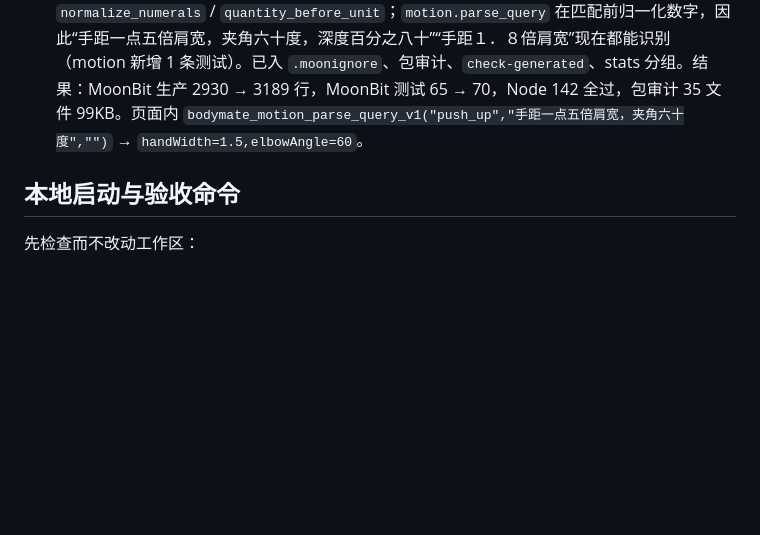
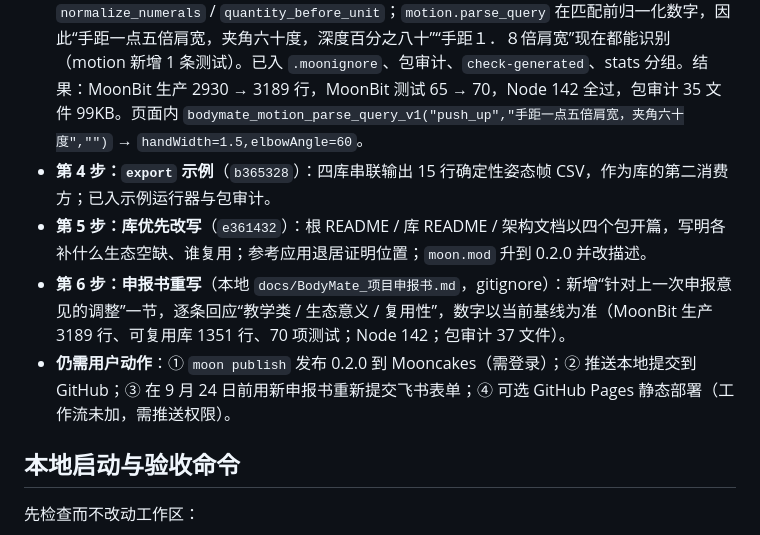
Before and after one commit to lqyq666/bodymate, a Markdown page: docs/ZCODE_CONTINUATION_HANDOFF_2026-09-15.md, the part around the change. GitHub-like rendering; blank space fills up the shorter version.

Commit message:
docs: record the library-suite pivot and the remaining publish/resubmit steps

```diff
--- a/docs/ZCODE_CONTINUATION_HANDOFF_2026-09-15.md
+++ b/docs/ZCODE_CONTINUATION_HANDOFF_2026-09-15.md
@@ -212,6 +212,10 @@ http://127.0.0.1:4174/?view=full-body
 - **第 2 步：AI 动作护栏库 `moonbit/agent`**（领域无关，169 有效行，7 条测试）：`GuardedAction = None | Command(id, 有限数值字段) | Lookup(有界文本)`，白名单 wire `id^key,key~…`，标识符校验无正则依赖。`moonbit/core/agent_guard.mbt` 两个导出；`src/ai/agent-guard.mjs` 唯一 JS 编解码器；本地代理（`completeAiChat` 内经 `load-moonbit-core.mjs` 加载后调用）与浏览器适配器（`applyAiAction` 用 `runtime.guardAiCommand/guardAiLookup`）同用一份规则，JS 中不再保留第二份校验逻辑。已入 `.moonignore`、包审计、`check-generated`、stats 分组。结果：MoonBit 生产 2742 → 2930 行，MoonBit 测试 56 → 65，Node 142 全过，包审计 31 文件 85KB 通过；页面实测：浏览器内 `run_marathon` → none、`push_up` 只保留 `handWidth`；真实模型“请定位胸大肌”经两端护栏后定位 6 个结构。
 - 后续：`moonbit/zhnum` 中文数量解析 → MoonBit 原生 CLI 导出示例 → README/moon.mod 库优先改写 → 申报书重写。
 - **第 3 步：中文数量解析库 `moonbit/zhnum`**（259 有效行，4 条测试）：`parse_numeral` / `normalize_numerals` / `quantity_before_unit`；`motion.parse_query` 在匹配前归一化数字，因此“手距一点五倍肩宽，夹角六十度，深度百分之八十”“手距１．８倍肩宽”现在都能识别（motion 新增 1 条测试）。已入 `.moonignore`、包审计、`check-generated`、stats 分组。结果：MoonBit 生产 2930 → 3189 行，MoonBit 测试 65 → 70，Node 142 全过，包审计 35 文件 99KB。页面内 `bodymate_motion_parse_query_v1("push_up","手距一点五倍肩宽，夹角六十度","")` → `handWidth=1.5,elbowAngle=60`。
+- **第 4 步：`export` 示例**（`b365328`）：四库串联输出 15 行确定性姿态帧 CSV，作为库的第二消费方；已入示例运行器与包审计。
+- **第 5 步：库优先改写**（`e361432`）：根 README / 库 README / 架构文档以四个包开篇，写明各补什么生态空缺、谁复用；参考应用退居证明位置；`moon.mod` 升到 0.2.0 并改描述。
+- **第 6 步：申报书重写**（本地 `docs/BodyMate_项目申报书.md`，gitignore）：新增“针对上一次申报意见的调整”一节，逐条回应“教学类 / 生态意义 / 复用性”，数字以当前基线为准（MoonBit 生产 3189 行、可复用库 1351 行、70 项测试；Node 142；包审计 37 文件）。
+- **仍需用户动作**：① `moon publish` 发布 0.2.0 到 Mooncakes（需登录）；② 推送本地提交到 GitHub；③ 在 9 月 24 日前用新申报书重新提交飞书表单；④ 可选 GitHub Pages 静态部署（工作流未加，需推送权限）。
 
 ## 本地启动与验收命令
 
```
